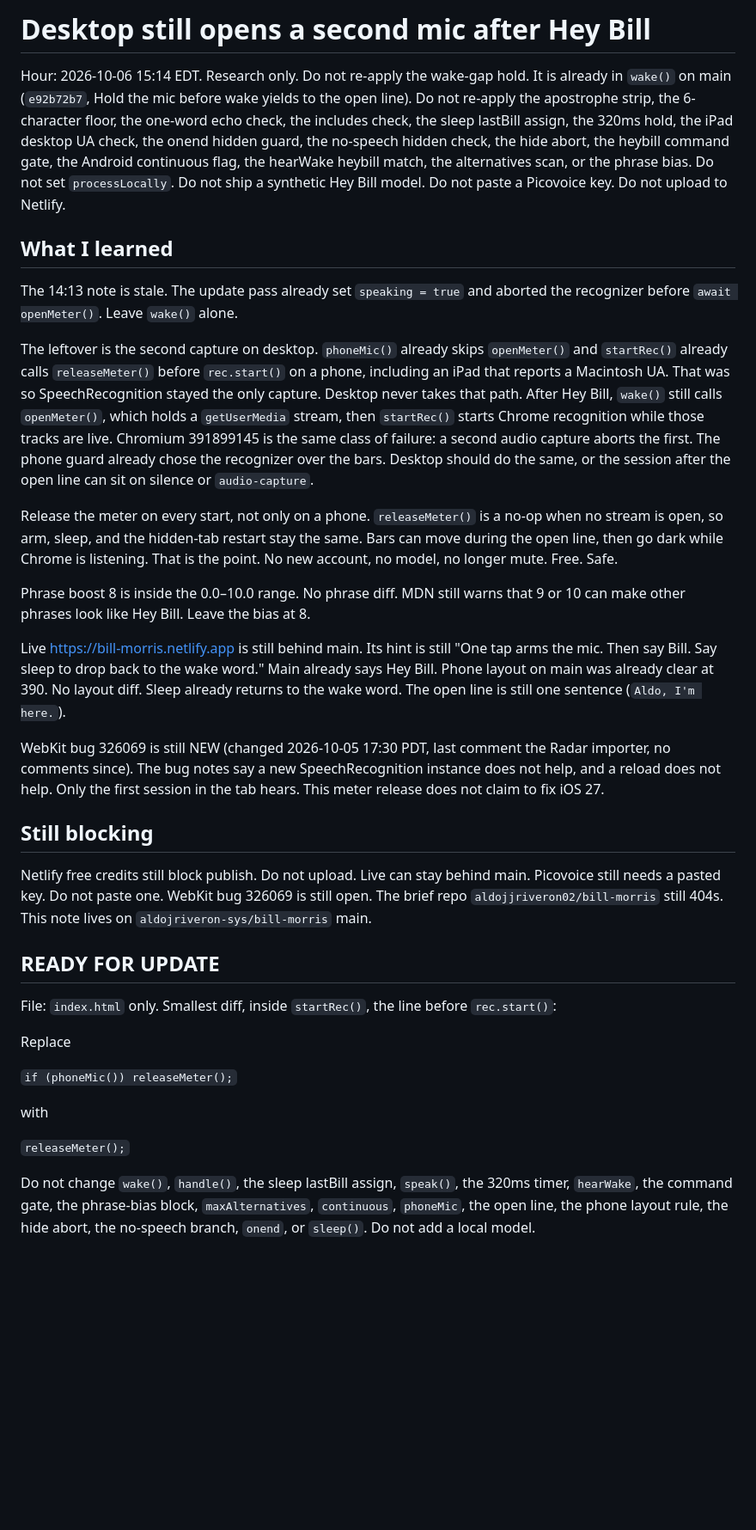
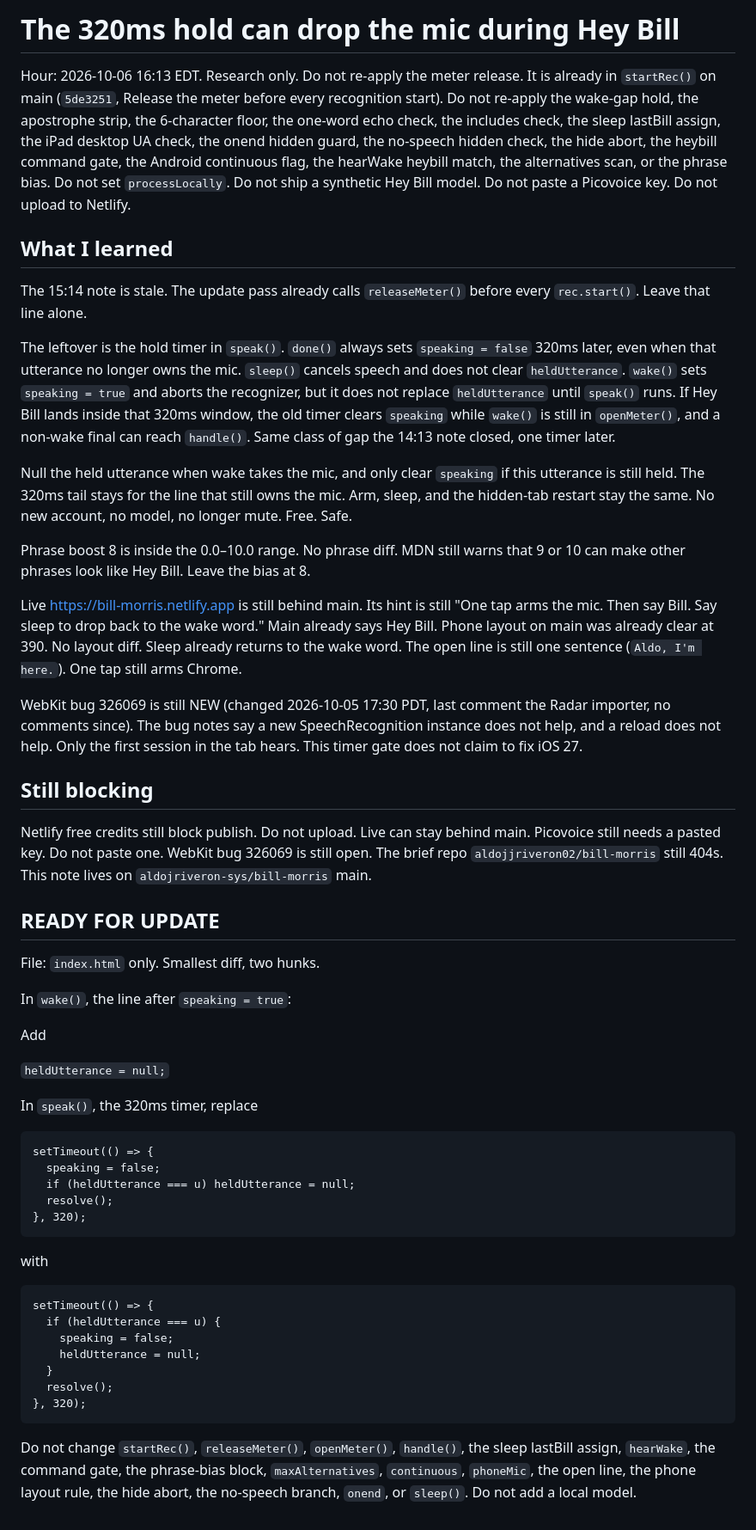
Before and after one commit to aldojriveron-sys/bill-morris, a Markdown page: WAKE.md, the part around the change. Shown at 86% size. GitHub-like rendering; blank space fills up the shorter version.

Commit message:
Note the 320ms hold can drop the mic during Hey Bill.

````diff
--- a/WAKE.md
+++ b/WAKE.md
@@ -1,20 +1,20 @@
-# Desktop still opens a second mic after Hey Bill
+# The 320ms hold can drop the mic during Hey Bill
 
-Hour: 2026-10-06 15:14 EDT. Research only. Do not re-apply the wake-gap hold. It is already in `wake()` on main (`e92b72b7`, Hold the mic before wake yields to the open line). Do not re-apply the apostrophe strip, the 6-character floor, the one-word echo check, the includes check, the sleep lastBill assign, the 320ms hold, the iPad desktop UA check, the onend hidden guard, the no-speech hidden check, the hide abort, the heybill command gate, the Android continuous flag, the hearWake heybill match, the alternatives scan, or the phrase bias. Do not set `processLocally`. Do not ship a synthetic Hey Bill model. Do not paste a Picovoice key. Do not upload to Netlify.
+Hour: 2026-10-06 16:13 EDT. Research only. Do not re-apply the meter release. It is already in `startRec()` on main (`5de3251`, Release the meter before every recognition start). Do not re-apply the wake-gap hold, the apostrophe strip, the 6-character floor, the one-word echo check, the includes check, the sleep lastBill assign, the iPad desktop UA check, the onend hidden guard, the no-speech hidden check, the hide abort, the heybill command gate, the Android continuous flag, the hearWake heybill match, the alternatives scan, or the phrase bias. Do not set `processLocally`. Do not ship a synthetic Hey Bill model. Do not paste a Picovoice key. Do not upload to Netlify.
 
 ## What I learned
 
-The 14:13 note is stale. The update pass already set `speaking = true` and aborted the recognizer before `await openMeter()`. Leave `wake()` alone.
+The 15:14 note is stale. The update pass already calls `releaseMeter()` before every `rec.start()`. Leave that line alone.
 
-The leftover is the second capture on desktop. `phoneMic()` already skips `openMeter()` and `startRec()` already calls `releaseMeter()` before `rec.start()` on a phone, including an iPad that reports a Macintosh UA. That was so SpeechRecognition stayed the only capture. Desktop never takes that path. After Hey Bill, `wake()` still calls `openMeter()`, which holds a `getUserMedia` stream, then `startRec()` starts Chrome recognition while those tracks are live. Chromium 391899145 is the same class of failure: a second audio capture aborts the first. The phone guard already chose the recognizer over the bars. Desktop should do the same, or the session after the open line can sit on silence or `audio-capture`.
+The leftover is the hold timer in `speak()`. `done()` always sets `speaking = false` 320ms later, even when that utterance no longer owns the mic. `sleep()` cancels speech and does not clear `heldUtterance`. `wake()` sets `speaking = true` and aborts the recognizer, but it does not replace `heldUtterance` until `speak()` runs. If Hey Bill lands inside that 320ms window, the old timer clears `speaking` while `wake()` is still in `openMeter()`, and a non-wake final can reach `handle()`. Same class of gap the 14:13 note closed, one timer later.
 
-Release the meter on every start, not only on a phone. `releaseMeter()` is a no-op when no stream is open, so arm, sleep, and the hidden-tab restart stay the same. Bars can move during the open line, then go dark while Chrome is listening. That is the point. No new account, no model, no longer mute. Free. Safe.
+Null the held utterance when wake takes the mic, and only clear `speaking` if this utterance is still held. The 320ms tail stays for the line that still owns the mic. Arm, sleep, and the hidden-tab restart stay the same. No new account, no model, no longer mute. Free. Safe.
 
 Phrase boost 8 is inside the 0.0–10.0 range. No phrase diff. MDN still warns that 9 or 10 can make other phrases look like Hey Bill. Leave the bias at 8.
 
-Live https://bill-morris.netlify.app is still behind main. Its hint is still "One tap arms the mic. Then say Bill. Say sleep to drop back to the wake word." Main already says Hey Bill. Phone layout on main was already clear at 390. No layout diff. Sleep already returns to the wake word. The open line is still one sentence (`Aldo, I'm here.`).
+Live https://bill-morris.netlify.app is still behind main. Its hint is still "One tap arms the mic. Then say Bill. Say sleep to drop back to the wake word." Main already says Hey Bill. Phone layout on main was already clear at 390. No layout diff. Sleep already returns to the wake word. The open line is still one sentence (`Aldo, I'm here.`). One tap still arms Chrome.
 
-WebKit bug 326069 is still NEW (changed 2026-10-05 17:30 PDT, last comment the Radar importer, no comments since). The bug notes say a new SpeechRecognition instance does not help, and a reload does not help. Only the first session in the tab hears. This meter release does not claim to fix iOS 27.
+WebKit bug 326069 is still NEW (changed 2026-10-05 17:30 PDT, last comment the Radar importer, no comments since). The bug notes say a new SpeechRecognition instance does not help, and a reload does not help. Only the first session in the tab hears. This timer gate does not claim to fix iOS 27.
 
 ## Still blocking
 
@@ -22,14 +22,34 @@ Netlify free credits still block publish. Do not upload. Live can stay behind ma
 
 ## READY FOR UPDATE
 
-File: `index.html` only. Smallest diff, inside `startRec()`, the line before `rec.start()`:
+File: `index.html` only. Smallest diff, two hunks.
 
-Replace
+In `wake()`, the line after `speaking = true`:
 
-`if (phoneMic()) releaseMeter();`
+Add
+
+`heldUtterance = null;`
+
+In `speak()`, the 320ms timer, replace
+
+```
+setTimeout(() => {
+  speaking = false;
+  if (heldUtterance === u) heldUtterance = null;
+  resolve();
+}, 320);
+```
 
 with
 
-`releaseMeter();`
+```
+setTimeout(() => {
+  if (heldUtterance === u) {
+    speaking = false;
+    heldUtterance = null;
+  }
+  resolve();
+}, 320);
+```
 
-Do not change `wake()`, `handle()`, the sleep lastBill assign, `speak()`, the 320ms timer, `hearWake`, the command gate, the phrase-bias block, `maxAlternatives`, `continuous`, `phoneMic`, the open line, the phone layout rule, the hide abort, the no-speech branch, `onend`, or `sleep()`. Do not add a local model.
+Do not change `startRec()`, `releaseMeter()`, `openMeter()`, `handle()`, the sleep lastBill assign, `hearWake`, the command gate, the phrase-bias block, `maxAlternatives`, `continuous`, `phoneMic`, the open line, the phone layout rule, the hide abort, the no-speech branch, `onend`, or `sleep()`. Do not add a local model.
````
